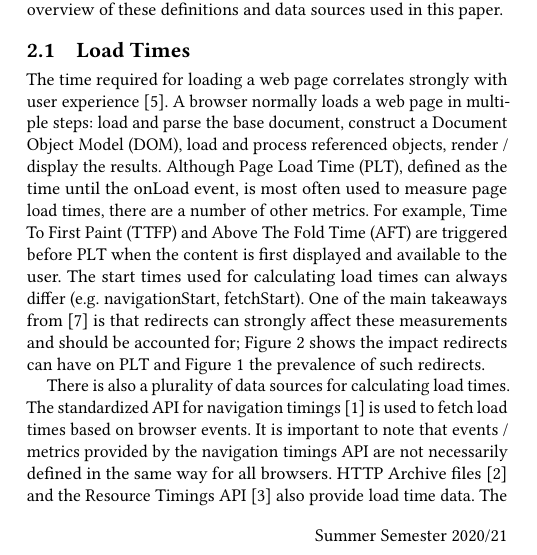
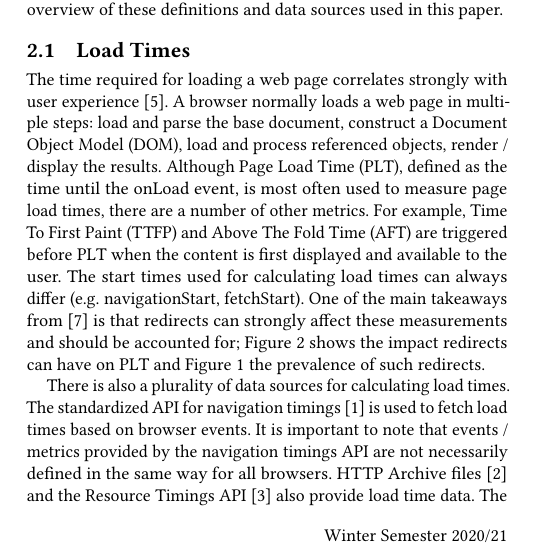
Before and after one commit to curtp67/web-measurement-tools-reproduction, a LaTeX paper (paper/paper.tex): part of one column of page 1 of 5, cut so that both start at the same text. Compiled offline with pdfLaTeX.

Commit message:
Paper Date Fix

```diff
--- a/paper/paper.tex
+++ b/paper/paper.tex
@@ -21,7 +21,7 @@
 \fancypagestyle{firstpagestyle}{%
    \fancyhf{} %
    \fancyfoot[L]{Internet Measurements and Reproducibility Lab}%
-   \fancyfoot[R]{Summer Semester 2020/21}%
+   \fancyfoot[R]{Winter Semester 2020/21}%
 }
 
 % Add editorial note
```
Also changed, not shown: paper/paper.pdf.
